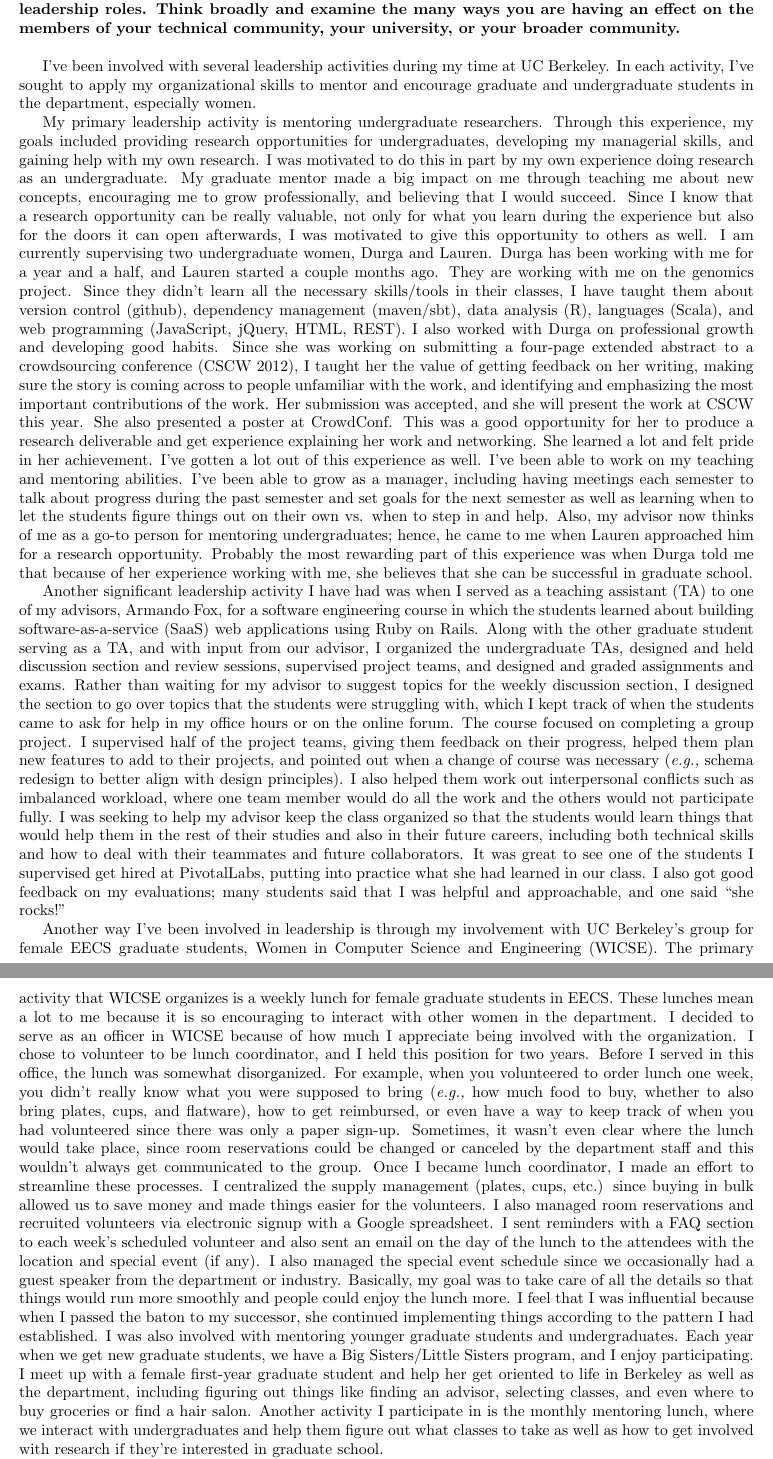
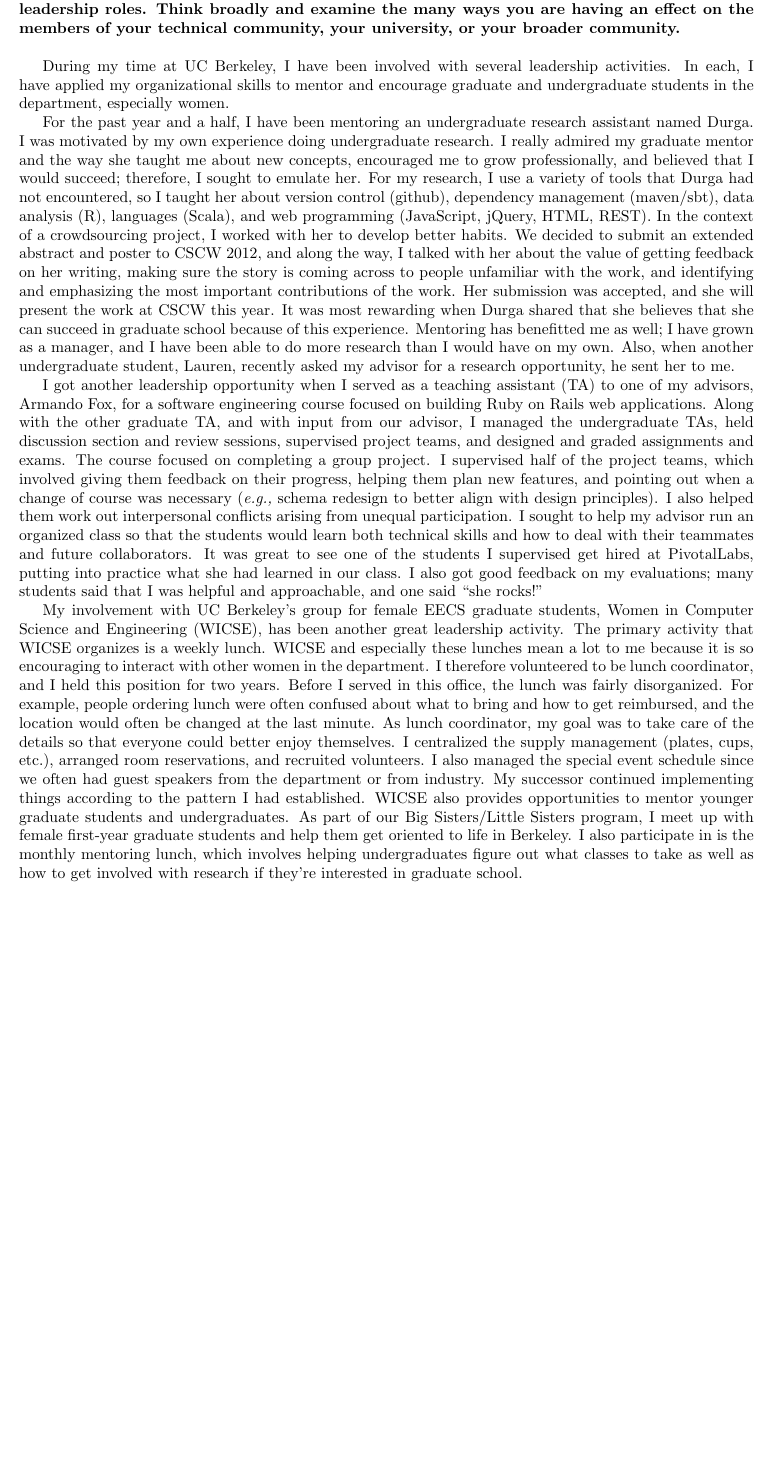
Before and after one commit to kristalcurtis/anitaborg, a LaTeX document (essay2.tex): two parts of pages 1 and 2 of 2 before the commit and part of the page after it, the two joined at a grey line, cut so that both start at the same text, the shorter picture padded with empty space. Compiled offline with pdfLaTeX.

Commit message:
revision to essay 2

```diff
--- a/essay2.tex
+++ b/essay2.tex
@@ -13,61 +13,52 @@
 \textbf{Dr. Anita Borg was a visionary and leader among women in technology. Please give us 2-3 examples of how you have exhibited leadership. Explain how you were influential and what you were trying to achieve. These need not be demonstrated through formal or traditional leadership roles. Think broadly and examine the many ways you are having an effect on the members of your technical community, your university, or your broader community.}\\
 
 % links:  mentoring women, keeping things organized
-I've been involved with several leadership activities during my time at UC Berkeley.
-In each activity, I've sought to apply my organizational skills to mentor and encourage graduate and undergraduate students in the department, especially women.
+During my time at UC Berkeley, I have been involved with several leadership activities.
+In each, I have applied my organizational skills to mentor and encourage graduate and undergraduate students in the department, especially women.
 
 % twice as long as it should be!  Want 150-200 words per activity plus some intro & conclusion
-My primary leadership activity is mentoring undergraduate researchers.
-Through this experience, my goals included providing research opportunities for undergraduates, developing my managerial skills, and gaining help with my own research.
-I was motivated to do this in part by my own experience doing research as an undergraduate.
-My graduate mentor made a big impact on me through teaching me about new concepts, encouraging me to grow professionally, and believing that I would succeed.
-Since I know that a research opportunity can be really valuable, not only for what you learn during the experience but also for the doors it can open afterwards, I was motivated to give this opportunity to others as well.
-I am currently supervising two undergraduate women, Durga and Lauren.
-Durga has been working with me for a year and a half, and Lauren started a couple months ago.
-They are working with me on the genomics project.
-Since they didn't learn all the necessary skills/tools in their classes, I have taught them about version control (github), dependency management (maven/sbt), data analysis (R), languages (Scala), and web programming (JavaScript, jQuery, HTML, REST).
-I also worked with Durga on professional growth and developing good habits.
-Since she was working on submitting a four-page extended abstract to a crowdsourcing conference (CSCW 2012), I taught her the value of getting feedback on her writing, making sure the story is coming across to people unfamiliar with the work, and identifying and emphasizing the most important contributions of the work.
+For the past year and a half, I have been mentoring an undergraduate research assistant named Durga.
+%Through this experience, my goals included providing research opportunities for undergraduates, developing my managerial skills, and gaining help with my own research.
+I was motivated by my own experience doing undergraduate research.
+I really admired my graduate mentor and the way she taught me about new concepts, encouraged me to grow professionally, and believed that I would succeed; therefore, I sought to emulate her.
+%Since I know that a research opportunity can be really valuable, not only for what you learn during the experience but also for the doors it can open afterwards, I was motivated to give this opportunity to others as well.
+For my research, I use a variety of tools that Durga had not encountered, so I taught her about version control (github), dependency management (maven/sbt), data analysis (R), languages (Scala), and web programming (JavaScript, jQuery, HTML, REST).
+In the context of a crowdsourcing project, I worked with her to develop better habits.
+We decided to submit an extended abstract and poster to CSCW 2012, and along the way, I talked with her about the value of getting feedback on her writing, making sure the story is coming across to people unfamiliar with the work, and identifying and emphasizing the most important contributions of the work.
 Her submission was accepted, and she will present the work at CSCW this year.
-She also presented a poster at CrowdConf.
-This was a good opportunity for her to produce a research deliverable and get experience explaining her work and networking.
-She learned a lot and felt pride in her achievement.
-I've gotten a lot out of this experience as well.
-I've been able to work on my teaching and mentoring abilities.
-I've been able to grow as a manager, including having meetings each semester to talk about progress during the past semester and set goals for the next semester as well as learning when to let the students figure things out on their own vs. when to step in and help.
-Also, my advisor now thinks of me as a go-to person for mentoring undergraduates; hence, he came to me when Lauren approached him for a research opportunity.
-Probably the most rewarding part of this experience was when Durga told me that because of her experience working with me, she believes that she can be successful in graduate school.
+It was most rewarding when Durga shared that she believes that she can succeed in graduate school because of this experience.
+Mentoring has benefitted me as well; I have grown as a manager, and I have been able to do more research than I would have on my own.
+%Employing techniques like having regular goal-setting and progress update meetings as well as learning when to let the students figure things out on their own vs. when to step in and help has allowed me to grow as a manager.
+Also, when another undergraduate student, Lauren, recently asked my advisor for a research opportunity, he sent her to me.
 
-Another significant leadership activity I have had was when I served as a teaching assistant (TA) to one of my advisors, Armando Fox, for a software engineering course in which the students learned about building software-as-a-service (SaaS) web applications using Ruby on Rails.
-Along with the other graduate student serving as a TA, and with input from our advisor, I organized the undergraduate TAs, designed and held discussion section and review sessions, supervised project teams, and designed and graded assignments and exams.
-Rather than waiting for my advisor to suggest topics for the weekly discussion section, I designed the section to go over topics that the students were struggling with, which I kept track of when the students came to ask for help in my office hours or on the online forum.
+I got another leadership opportunity when I served as a teaching assistant (TA) to one of my advisors, Armando Fox, for a software engineering course focused on building Ruby on Rails web applications.
+Along with the other graduate TA, and with input from our advisor, I managed the undergraduate TAs, held discussion section and review sessions, supervised project teams, and designed and graded assignments and exams.
+%Rather than waiting for my advisor to suggest topics for the weekly discussion section, I designed the section to go over topics that the students were struggling with, which I kept track of when the students came to ask for help in my office hours or on the online forum.
 The course focused on completing a group project.
-I supervised half of the project teams, giving them feedback on their progress, helped them plan new features to add to their projects, and pointed out when a change of course was necessary (\eg schema redesign to better align with design principles).
-I also helped them work out interpersonal conflicts such as imbalanced workload, where one team member would do all the work and the others would not participate fully.
-I was seeking to help my advisor keep the class organized so that the students would learn things that would help them in the rest of their studies and also in their future careers, including both technical skills and how to deal with their teammates and future collaborators.
+I supervised half of the project teams, which involved giving them feedback on their progress, helping them plan new features, and pointing out when a change of course was necessary (\eg schema redesign to better align with design principles).
+I also helped them work out interpersonal conflicts arising from unequal participation.
+I sought to help my advisor run an organized class so that the students would learn both technical skills and how to deal with their teammates and future collaborators.
 It was great to see one of the students I supervised get hired at PivotalLabs, putting into practice what she had learned in our class.
 I also got good feedback on my evaluations; many students said that I was helpful and approachable, and one said ``she rocks!"
 % could mention that I went out of my way to mentor/encourage the female students (office hours, hallway conversations, following up with students who weren't doing well, giving advice about what to do afterwards)
 
-Another way I've been involved in leadership is through my involvement with UC Berkeley's group for female EECS graduate students, Women in Computer Science and Engineering (WICSE).
-The primary activity that WICSE organizes is a weekly lunch for female graduate students in EECS.
-These lunches mean a lot to me because it is so encouraging to interact with other women in the department.
-I decided to serve as an officer in WICSE because of how much I appreciate being involved with the organization.
-I chose to volunteer to be lunch coordinator, and I held this position for two years.
-Before I served in this office, the lunch was somewhat disorganized.
-For example, when you volunteered to order lunch one week, you didn't really know what you were supposed to bring (\eg how much food to buy, whether to also bring plates, cups, and flatware), how to get reimbursed, or even have a way to keep track of when you had volunteered since there was only a paper sign-up.
-Sometimes, it wasn't even clear where the lunch would take place, since room reservations could be changed or canceled by the department staff and this wouldn't always get communicated to the group.
-Once I became lunch coordinator, I made an effort to streamline these processes.
-I centralized the supply management (plates, cups, etc.) since buying in bulk allowed us to save money and made things easier for the volunteers.
-I also managed room reservations and recruited volunteers via electronic signup with a Google spreadsheet.
-I sent reminders with a FAQ section to each week's scheduled volunteer and also sent an email on the day of the lunch to the attendees with the location and special event (if any).
-I also managed the special event schedule since we occasionally had a guest speaker from the department or industry.
-Basically, my goal was to take care of all the details so that things would run more smoothly and people could enjoy the lunch more.
-I feel that I was influential because when I passed the baton to my successor, she continued implementing things according to the pattern I had established.
-I was also involved with mentoring younger graduate students and undergraduates.
-Each year when we get new graduate students, we have a Big Sisters/Little Sisters program, and I enjoy participating.
-I meet up with a female first-year graduate student and help her get oriented to life in Berkeley as well as the department, including figuring out things like finding an advisor, selecting classes, and even where to buy groceries or find a hair salon.
-Another activity I participate in is the monthly mentoring lunch, where we interact with undergraduates and help them figure out what classes to take as well as how to get involved with research if they're interested in graduate school.
+My involvement with UC Berkeley's group for female EECS graduate students, Women in Computer Science and Engineering (WICSE), has been another great leadership activity.
+The primary activity that WICSE organizes is a weekly lunch.
+WICSE and especially these lunches mean a lot to me because it is so encouraging to interact with other women in the department.
+%I therefore decided to serve as an officer in WICSE because of how much I appreciate being involved with the organization.
+I therefore volunteered to be lunch coordinator, and I held this position for two years.
+Before I served in this office, the lunch was fairly disorganized.
+For example, people ordering lunch were often confused about what to bring and how to get reimbursed, and the location would often be changed at the last minute.
+%For example, when you volunteered to order lunch one week, you didn't really know what you were supposed to bring (\eg how much food to buy, whether to also bring plates, cups, and flatware), how to get reimbursed, or even have a way to keep track of when you had volunteered since there was only a paper sign-up.
+%Sometimes, it wasn't even clear where the lunch would take place, since room reservations could be changed or canceled by the department staff and this wouldn't always get communicated to the group.
+As lunch coordinator, my goal was to take care of the details so that everyone could better enjoy themselves.
+I centralized the supply management (plates, cups, etc.), arranged room reservations, and recruited volunteers.
+%I sent reminders with a FAQ section to each week's scheduled volunteer and also sent an email on the day of the lunch to the attendees with the location and special event (if any).
+I also managed the special event schedule since we often had guest speakers from the department or from industry.
+My successor continued implementing things according to the pattern I had established.
+WICSE also provides opportunities to mentor younger graduate students and undergraduates.
+As part of our Big Sisters/Little Sisters program, I meet up with female first-year graduate students and help them get oriented to life in Berkeley.
+I also participate in is the monthly mentoring lunch, which involves helping undergraduates figure out what classes to take as well as how to get involved with research if they're interested in graduate school.
 
 My leadership activities have been an important element of my time at UC Berkeley.
 I feel that I have been able to apply my skills to help others while learning a lot myself.
```
